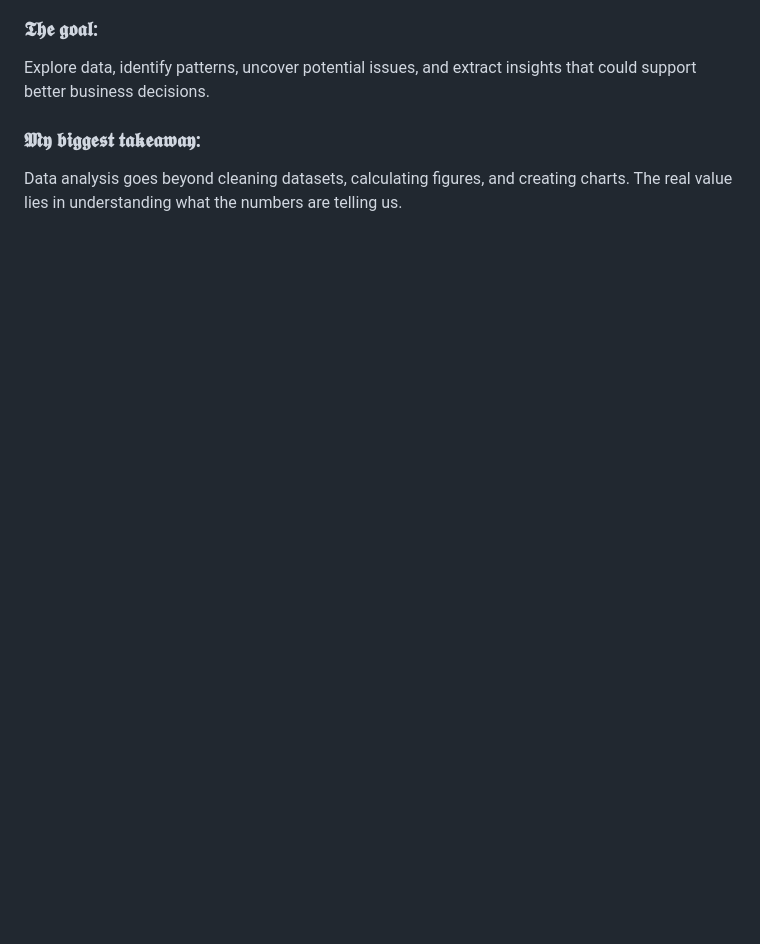
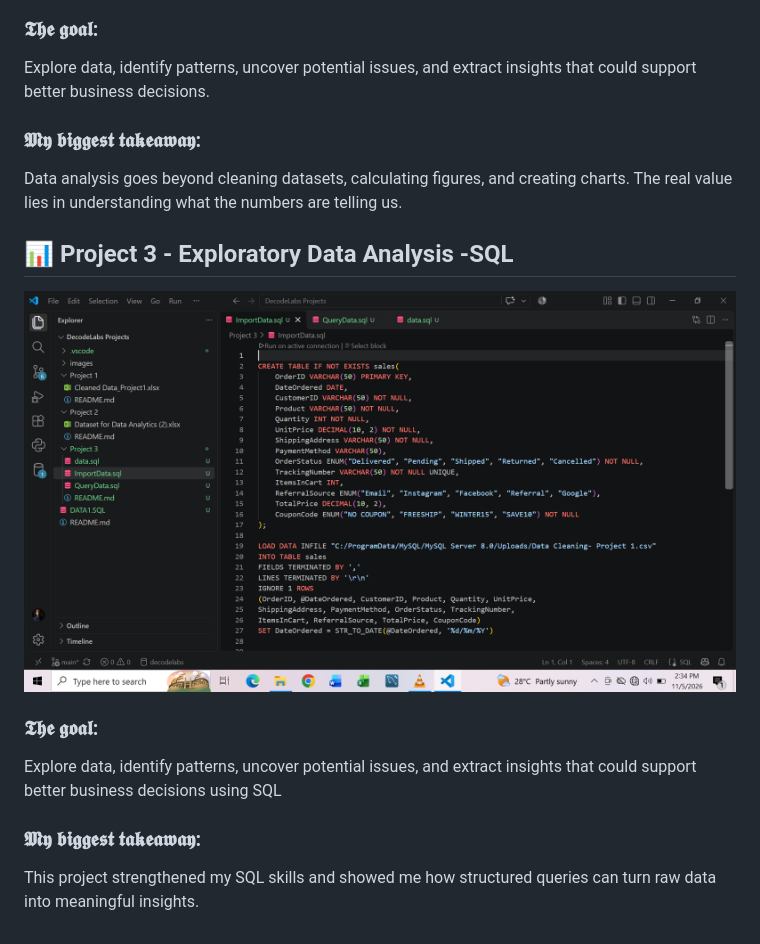
Before and after one commit to Viktor-dataanalyst/DecodeLabs-Projects, a Markdown page: README.md, the part around the change. Drawn GitHub-style; pictures changed too: images/LoadData.png (added); blank space fills up the shorter version.

Commit message:
project 3

```diff
--- a/README.md
+++ b/README.md
@@ -25,3 +25,13 @@ Explore data, identify patterns, uncover potential issues, and extract insights
 
 ### 𝕸𝖞 𝖇𝖎𝖌𝖌𝖊𝖘𝖙 𝖙𝖆𝖐𝖊𝖆𝖜𝖆𝖞:
 Data analysis goes beyond cleaning datasets, calculating figures, and creating charts. The real value lies in understanding what the numbers are telling us.
+
+## 📊 Project 3 - Exploratory Data Analysis -SQL
+
+![Project 3 SQL1](images/LoadData.png)
+
+### 𝕿𝖍𝖊 𝖌𝖔𝖆𝖑:
+Explore data, identify patterns, uncover potential issues, and extract insights that could support better business decisions using SQL
+
+### 𝕸𝖞 𝖇𝖎𝖌𝖌𝖊𝖘𝖙 𝖙𝖆𝖐𝖊𝖆𝖜𝖆𝖞:
+This project strengthened my SQL skills and showed me how structured queries can turn raw data into meaningful insights.
```
Also changed, not shown: Project 3/README.md (added, +16 -0 lines), images/QueryData.png (added), images/ViewData.png (added), 3 other files.
